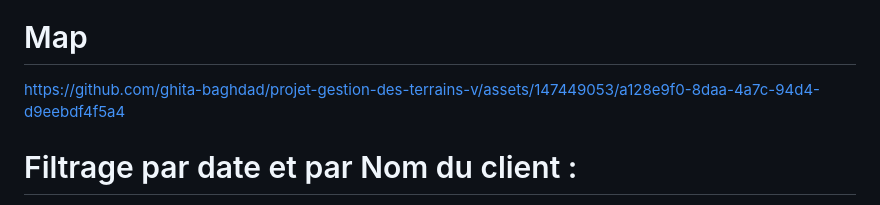
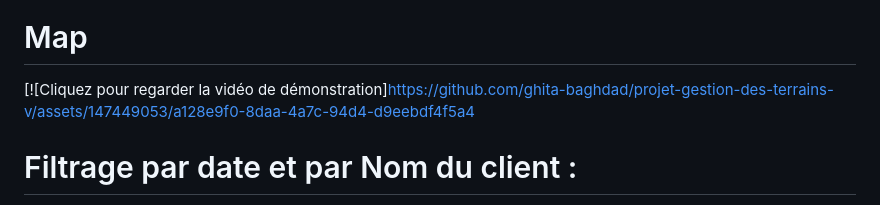
Before and after one commit to ghita-baghdad/projet-gestion-des-terrains-v, a Markdown page: README.md, the part around the change. Rendered like a GitHub page.

```diff
--- a/README.md
+++ b/README.md
@@ -43,7 +43,7 @@ Bienvenue dans notre projet JHipster dédié à la gestion des terrains ! Notre
 
 # Map
 
-https://github.com/ghita-baghdad/projet-gestion-des-terrains-v/assets/147449053/a128e9f0-8daa-4a7c-94d4-d9eebdf4f5a4
+[![Cliquez pour regarder la vidéo de démonstration]https://github.com/ghita-baghdad/projet-gestion-des-terrains-v/assets/147449053/a128e9f0-8daa-4a7c-94d4-d9eebdf4f5a4
 
 # Filtrage par date et par Nom du client :
 
```
